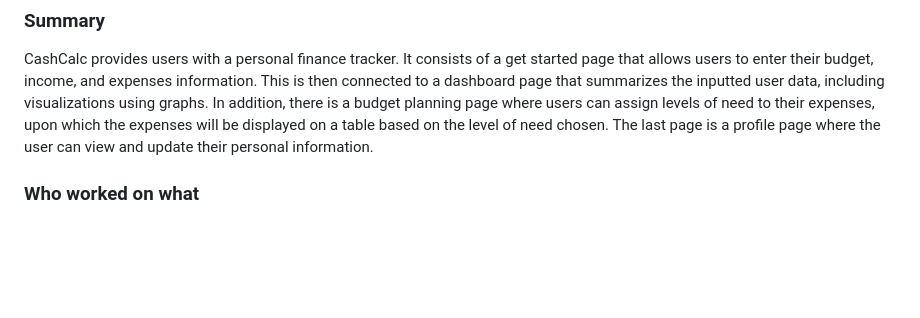
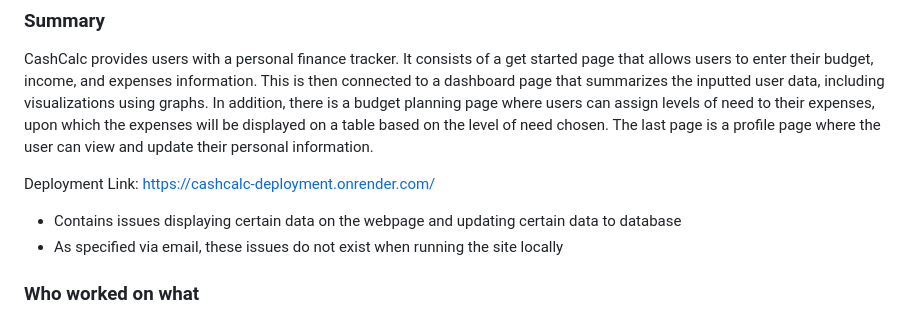
Before and after one commit to Rezwan192/CashCalc, a Markdown page: README.md, the part around the change. Rendered like a GitHub page; blank space fills up the shorter version.

```diff
--- a/README.md
+++ b/README.md
@@ -5,6 +5,10 @@ Group Members; Josh, Sabeet, Shankar, Rezwan
 
 ### Summary
 CashCalc provides users with a personal finance tracker. It consists of a get started page that allows users to enter their budget, income, and expenses information. This is then connected to a dashboard page that summarizes the inputted user data, including visualizations using graphs. In addition, there is a budget planning page where users can assign levels of need to their expenses, upon which the expenses will be displayed on a table based on the level of need chosen. The last page is a profile page where the user can view and update their personal information.
+
+Deployment Link: https://cashcalc-deployment.onrender.com/
+* Contains issues displaying certain data on the webpage and updating certain data to database
+* As specified via email, these issues do not exist when running the site locally
 
 ### Who worked on what
 1. Rezwan - Get Started + RTK Query/Redux + Frontend for Home/SignIn/SignUp
```
